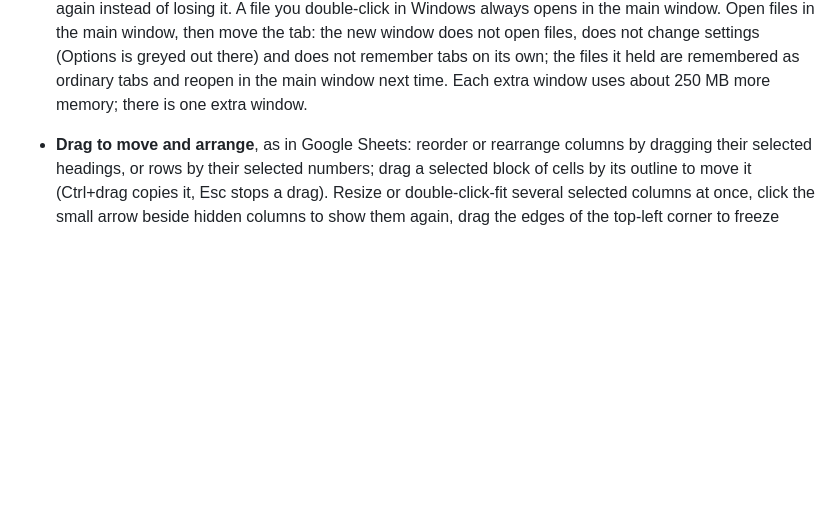
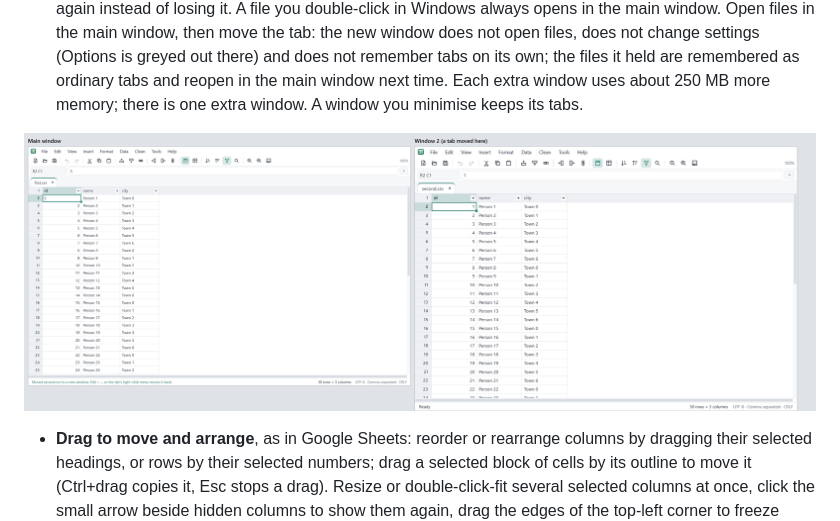
Before and after one commit to hamcoec-dot/NatendoDataEdit, a Markdown page: README.md, the part around the change. Rendered like a GitHub page; pictures changed too: docs/screenshots/two-windows.png (added); blank space fills up the shorter version.

Commit message:
Own window: README two-window screenshot, minimised note

```diff
--- a/README.md
+++ b/README.md
@@ -320,7 +320,9 @@ everything is also in command search.
   change settings (Options is greyed out there) and does not remember tabs on
   its own; the files it held are remembered as ordinary tabs and reopen in the
   main window next time. Each extra window uses about 250 MB more memory;
-  there is one extra window.
+  there is one extra window. A window you minimise keeps its tabs.
+
+![Two windows side by side: the main window with one file and a second window holding a tab moved out of it](docs/screenshots/two-windows.png)
 - **Drag to move and arrange**, as in Google Sheets: reorder or rearrange
   columns by dragging their selected headings, or rows by their selected
   numbers; drag a selected block of cells by its outline to move it (Ctrl+drag
```
